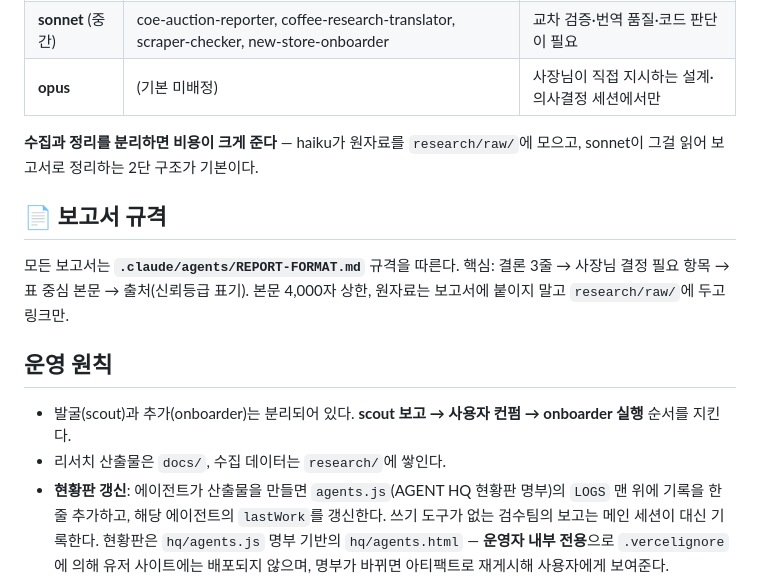
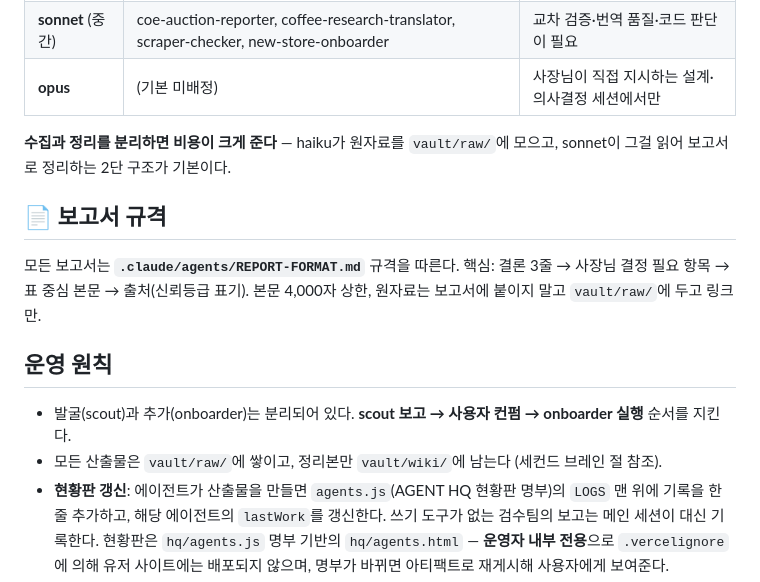
Before and after one commit to JyGraphy/green-bean-market, a Markdown page: .claude/agents/README.md, the part around the change. GitHub-like rendering.

Commit message:
문서 경로 표기를 vault/ 기준으로 통일

```diff
--- a/.claude/agents/README.md
+++ b/.claude/agents/README.md
@@ -120,18 +120,18 @@ REPORT-FORMAT 규격의 마크다운까지 써낸다. **AI 토큰 0.**
 | **sonnet** (중간) | coe-auction-reporter, coffee-research-translator, scraper-checker, new-store-onboarder | 교차 검증·번역 품질·코드 판단이 필요 |
 | **opus** | (기본 미배정) | 사장님이 직접 지시하는 설계·의사결정 세션에서만 |
 
-**수집과 정리를 분리하면 비용이 크게 준다** — haiku가 원자료를 `research/raw/`에 모으고,
+**수집과 정리를 분리하면 비용이 크게 준다** — haiku가 원자료를 `vault/raw/`에 모으고,
 sonnet이 그걸 읽어 보고서로 정리하는 2단 구조가 기본이다.
 
 ## 📄 보고서 규격
 
 모든 보고서는 **`.claude/agents/REPORT-FORMAT.md`** 규격을 따른다.
 핵심: 결론 3줄 → 사장님 결정 필요 항목 → 표 중심 본문 → 출처(신뢰등급 표기).
-본문 4,000자 상한, 원자료는 보고서에 붙이지 말고 `research/raw/`에 두고 링크만.
+본문 4,000자 상한, 원자료는 보고서에 붙이지 말고 `vault/raw/`에 두고 링크만.
 
 ## 운영 원칙
 
 - 발굴(scout)과 추가(onboarder)는 분리되어 있다. **scout 보고 → 사용자 컨펌 → onboarder 실행** 순서를 지킨다.
-- 리서치 산출물은 `docs/`, 수집 데이터는 `research/`에 쌓인다.
+- 모든 산출물은 `vault/raw/`에 쌓이고, 정리본만 `vault/wiki/`에 남는다 (세컨드 브레인 절 참조).
 - **현황판 갱신**: 에이전트가 산출물을 만들면 `agents.js`(AGENT HQ 현황판 명부)의 `LOGS` 맨 위에 기록을 한 줄 추가하고, 해당 에이전트의 `lastWork`를 갱신한다. 쓰기 도구가 없는 검수팀의 보고는 메인 세션이 대신 기록한다. 현황판은 `hq/agents.js` 명부 기반의 `hq/agents.html` — **운영자 내부 전용**으로 `.vercelignore`에 의해 유저 사이트에는 배포되지 않으며, 명부가 바뀌면 아티팩트로 재게시해 사용자에게 보여준다.
 - 에이전트는 세션에서 호출될 때 실행된다. 정기 자동 보고(예: 매주 COE 체크)를 원하면 Claude Code의 스케줄 기능(Routine)에 연결할 수 있다.
```
